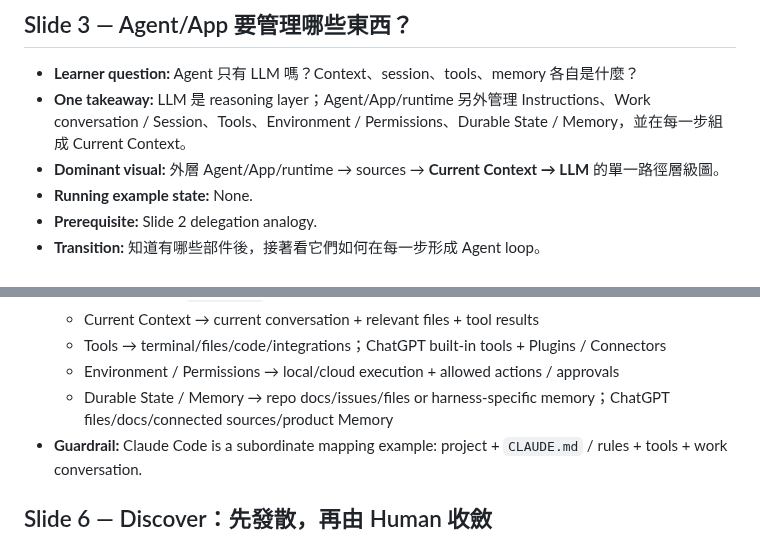
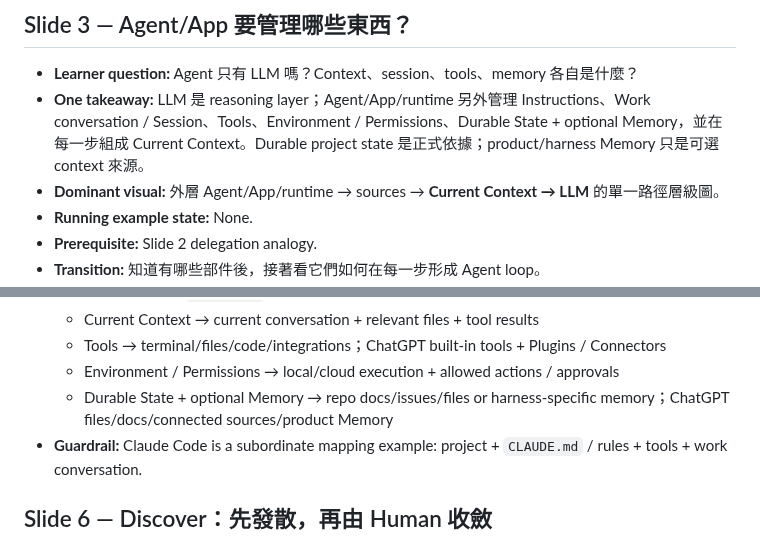
Before and after one commit to world4jason/agent101, a Markdown page: docs/vnext-storyboard.md, 2 parts joined by grey strips. Rendered like a GitHub page.

Commit message:
docs: clarify durable state vs optional memory in #23

```diff
--- a/docs/vnext-storyboard.md
+++ b/docs/vnext-storyboard.md
@@ -97,7 +97,7 @@ problem
 ## Slide 3 — Agent/App 要管理哪些東西？
 
 - **Learner question:** Agent 只有 LLM 嗎？Context、session、tools、memory 各自是什麼？
-- **One takeaway:** LLM 是 reasoning layer；Agent/App/runtime 另外管理 Instructions、Work conversation / Session、Tools、Environment / Permissions、Durable State / Memory，並在每一步組成 Current Context。
+- **One takeaway:** LLM 是 reasoning layer；Agent/App/runtime 另外管理 Instructions、Work conversation / Session、Tools、Environment / Permissions、Durable State + optional Memory，並在每一步組成 Current Context。Durable project state 是正式依據；product/harness Memory 只是可選 context 來源。
 - **Dominant visual:** 外層 Agent/App/runtime → sources → **Current Context → LLM** 的單一路徑層級圖。
 - **Running example state:** None.
 - **Prerequisite:** Slide 2 delegation analogy.
@@ -129,7 +129,7 @@ problem
   - Current Context → current conversation + relevant files + tool results
   - Tools → terminal/files/code/integrations；ChatGPT built-in tools + Plugins / Connectors
   - Environment / Permissions → local/cloud execution + allowed actions / approvals
-  - Durable State / Memory → repo docs/issues/files or harness-specific memory；ChatGPT files/docs/connected sources/product Memory
+  - Durable State + optional Memory → repo docs/issues/files or harness-specific memory；ChatGPT files/docs/connected sources/product Memory
 - **Guardrail:** Claude Code is a subordinate mapping example: project + `CLAUDE.md` / rules + tools + work conversation.
 
 
```
